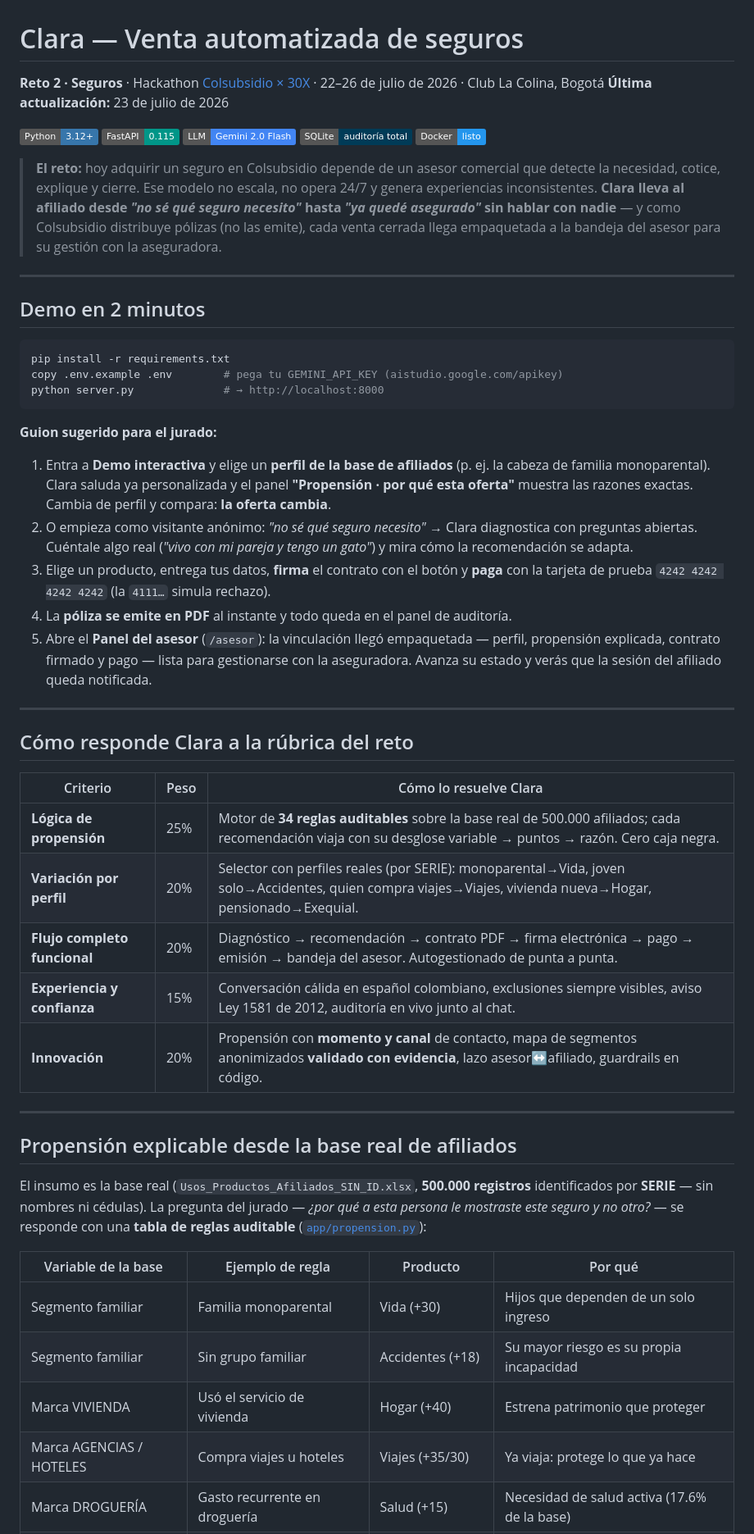
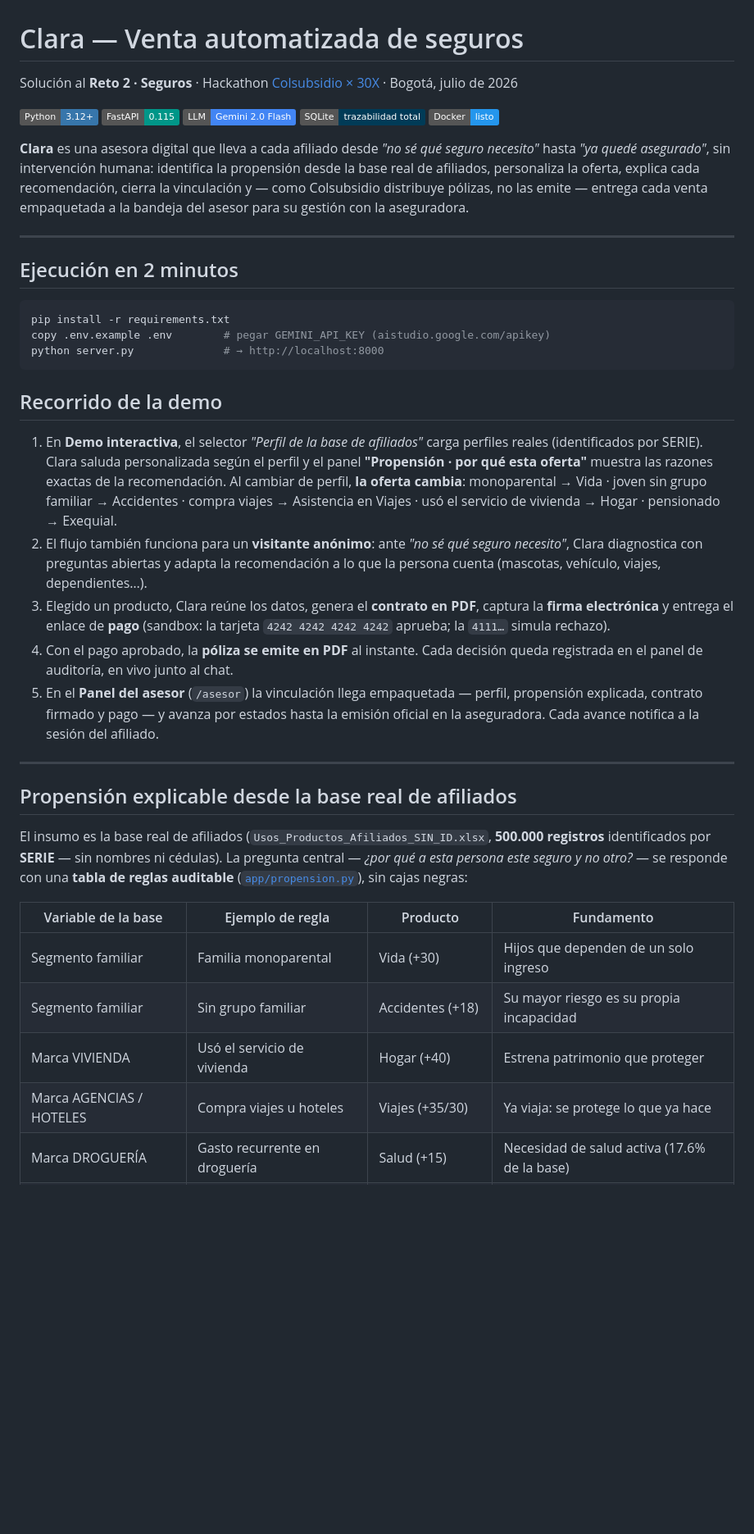
Before and after one commit to Mariana-Codebase/Reto2-Seguros, a Markdown page: README.md, the part around one of its changes. Shown at 82% size. GitHub-like rendering; badges without logos; blank space fills up the shorter version.

````diff
--- a/README.md
+++ b/README.md
@@ -1,74 +1,66 @@
 # Clara — Venta automatizada de seguros
 
-**Reto 2 · Seguros** · Hackathon [Colsubsidio × 30X](https://innovacion.colsubsidio.com/) · 22–26 de julio de 2026 · Club La Colina, Bogotá
-**Última actualización:** 23 de julio de 2026
+Solución al **Reto 2 · Seguros** · Hackathon [Colsubsidio × 30X](https://innovacion.colsubsidio.com/) · Bogotá, julio de 2026
 
 ![Python](https://img.shields.io/badge/Python-3.12+-3776AB?logo=python&logoColor=white)
 ![FastAPI](https://img.shields.io/badge/FastAPI-0.115-009688?logo=fastapi&logoColor=white)
 ![Gemini](https://img.shields.io/badge/LLM-Gemini_2.0_Flash-4285F4?logo=google&logoColor=white)
-![SQLite](https://img.shields.io/badge/SQLite-auditoría_total-003B57?logo=sqlite&logoColor=white)
+![SQLite](https://img.shields.io/badge/SQLite-trazabilidad_total-003B57?logo=sqlite&logoColor=white)
 ![Docker](https://img.shields.io/badge/Docker-listo-2496ED?logo=docker&logoColor=white)
 
-> **El reto:** hoy adquirir un seguro en Colsubsidio depende de un asesor comercial que
-> detecte la necesidad, cotice, explique y cierre. Ese modelo no escala, no opera 24/7
-> y genera experiencias inconsistentes. **Clara lleva al afiliado desde
-> _"no sé qué seguro necesito"_ hasta _"ya quedé asegurado"_ sin hablar con nadie** —
-> y como Colsubsidio distribuye pólizas (no las emite), cada venta cerrada llega
-> empaquetada a la bandeja del asesor para su gestión con la aseguradora.
+**Clara** es una asesora digital que lleva a cada afiliado desde *"no sé qué seguro
+necesito"* hasta *"ya quedé asegurado"*, sin intervención humana: identifica la
+propensión desde la base real de afiliados, personaliza la oferta, explica cada
+recomendación, cierra la vinculación y — como Colsubsidio distribuye pólizas, no
+las emite — entrega cada venta empaquetada a la bandeja del asesor para su gestión
+con la aseguradora.
 
 ---
 
-## Demo en 2 minutos
+## Ejecución en 2 minutos
 
 ```bash
 pip install -r requirements.txt
-copy .env.example .env        # pega tu GEMINI_API_KEY (aistudio.google.com/apikey)
+copy .env.example .env        # pegar GEMINI_API_KEY (aistudio.google.com/apikey)
 python server.py              # → http://localhost:8000
 ```
 
-**Guion sugerido para el jurado:**
+## Recorrido de la demo
 
-1. Entra a **Demo interactiva** y elige un **perfil de la base de afiliados** (p. ej.
-   la cabeza de familia monoparental). Clara saluda ya personalizada y el panel
-   **"Propensión · por qué esta oferta"** muestra las razones exactas. Cambia de
-   perfil y compara: **la oferta cambia**.
-2. O empieza como visitante anónimo: *"no sé qué seguro necesito"* → Clara diagnostica
-   con preguntas abiertas. Cuéntale algo real (*"vivo con mi pareja y tengo un gato"*)
-   y mira cómo la recomendación se adapta.
-3. Elige un producto, entrega tus datos, **firma** el contrato con el botón y **paga**
-   con la tarjeta de prueba `4242 4242 4242 4242` (la `4111…` simula rechazo).
-4. La **póliza se emite en PDF** al instante y todo queda en el panel de auditoría.
-5. Abre el **Panel del asesor** (`/asesor`): la vinculación llegó empaquetada — perfil,
-   propensión explicada, contrato firmado y pago — lista para gestionarse con la
-   aseguradora. Avanza su estado y verás que la sesión del afiliado queda notificada.
-
----
-
-## Cómo responde Clara a la rúbrica del reto
-
-| Criterio | Peso | Cómo lo resuelve Clara |
-|---|---|---|
-| **Lógica de propensión** | 25% | Motor de **34 reglas auditables** sobre la base real de 500.000 afiliados; cada recomendación viaja con su desglose variable → puntos → razón. Cero caja negra. |
-| **Variación por perfil** | 20% | Selector con perfiles reales (por SERIE): monoparental→Vida, joven solo→Accidentes, quien compra viajes→Viajes, vivienda nueva→Hogar, pensionado→Exequial. |
-| **Flujo completo funcional** | 20% | Diagnóstico → recomendación → contrato PDF → firma electrónica → pago → emisión → bandeja del asesor. Autogestionado de punta a punta. |
-| **Experiencia y confianza** | 15% | Conversación cálida en español colombiano, exclusiones siempre visibles, aviso Ley 1581 de 2012, auditoría en vivo junto al chat. |
-| **Innovación** | 20% | Propensión con **momento y canal** de contacto, mapa de segmentos anonimizados **validado con evidencia**, lazo asesor↔afiliado, guardrails en código. |
+1. En **Demo interactiva**, el selector *"Perfil de la base de afiliados"* carga
+   perfiles reales (identificados por SERIE). Clara saluda personalizada según el
+   perfil y el panel **"Propensión · por qué esta oferta"** muestra las razones
+   exactas de la recomendación. Al cambiar de perfil, **la oferta cambia**:
+   monoparental → Vida · joven sin grupo familiar → Accidentes · compra viajes →
+   Asistencia en Viajes · usó el servicio de vivienda → Hogar · pensionado → Exequial.
+2. El flujo también funciona para un **visitante anónimo**: ante *"no sé qué seguro
+   necesito"*, Clara diagnostica con preguntas abiertas y adapta la recomendación a
+   lo que la persona cuenta (mascotas, vehículo, viajes, dependientes…).
+3. Elegido un producto, Clara reúne los datos, genera el **contrato en PDF**, captura
+   la **firma electrónica** y entrega el enlace de **pago** (sandbox: la tarjeta
+   `4242 4242 4242 4242` aprueba; la `4111…` simula rechazo).
+4. Con el pago aprobado, la **póliza se emite en PDF** al instante. Cada decisión
+   queda registrada en el panel de auditoría, en vivo junto al chat.
+5. En el **Panel del asesor** (`/asesor`) la vinculación llega empaquetada — perfil,
+   propensión explicada, contrato firmado y pago — y avanza por estados hasta la
+   emisión oficial en la aseguradora. Cada avance notifica a la sesión del afiliado.
 
 ---
 
 ## Propensión explicable desde la base real de afiliados
 
-El insumo es la base real (`Usos_Productos_Afiliados_SIN_ID.xlsx`, **500.000
-registros** identificados por **SERIE** — sin nombres ni cédulas). La pregunta del
-jurado — *¿por qué a esta persona le mostraste este seguro y no otro?* — se responde
-con una **tabla de reglas auditable** ([`app/propension.py`](app/propension.py)):
+El insumo es la base real de afiliados (`Usos_Productos_Afiliados_SIN_ID.xlsx`,
+**500.000 registros** identificados por **SERIE** — sin nombres ni cédulas). La
+pregunta central — *¿por qué a esta persona este seguro y no otro?* — se responde
+con una **tabla de reglas auditable** ([`app/propension.py`](app/propension.py)),
+sin cajas negras:
 
-| Variable de la base | Ejemplo de regla | Producto | Por qué |
+| Variable de la base | Ejemplo de regla | Producto | Fundamento |
 |---|---|---|---|
 | Segmento familiar | Familia monoparental | Vida (+30) | Hijos que dependen de un solo ingreso |
 | Segmento familiar | Sin grupo familiar | Accidentes (+18) | Su mayor riesgo es su propia incapacidad |
 | Marca VIVIENDA | Usó el servicio de vivienda | Hogar (+40) | Estrena patrimonio que proteger |
-| Marca AGENCIAS / HOTELES | Compra viajes u hoteles | Viajes (+35/30) | Ya viaja: protege lo que ya hace |
+| Marca AGENCIAS / HOTELES | Compra viajes u hoteles | Viajes (+35/30) | Ya viaja: se protege lo que ya hace |
 | Marca DROGUERÍA | Gasto recurrente en droguería | Salud (+15) | Necesidad de salud activa (17.6% de la base) |
 | Rango salarial | Más de 4 SMLV | Vida y Ahorro (+10) | Capacidad real de proteger y ahorrar |
 | Rango de edad | Mayor de 55 años | Exequial (+20) | Anticipar evita cargas a la familia |
````
Also changed, not shown: other parts of README.md (+36 -34 lines).
